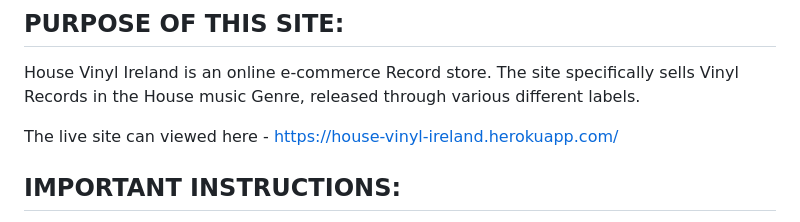
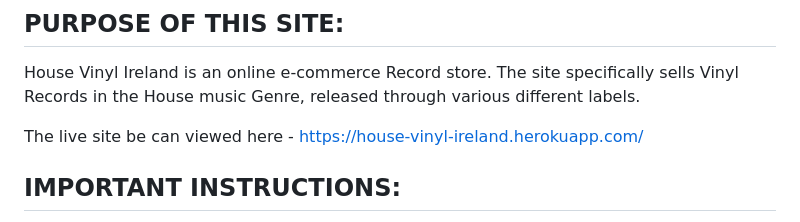
Before and after one commit to David-Maura-Rodgers/House-Vinyl-Ireland, a Markdown page: README.md, the part around the change. GitHub-like rendering.

```diff
--- a/README.md
+++ b/README.md
@@ -3,7 +3,7 @@
 ## PURPOSE OF THIS SITE:
 House Vinyl Ireland is an online e-commerce Record store. The site specifically sells Vinyl Records in the House music Genre, released through various different labels.
 
-The live site can viewed here - https://house-vinyl-ireland.herokuapp.com/
+The live site be can viewed here - https://house-vinyl-ireland.herokuapp.com/
 
 ## IMPORTANT INSTRUCTIONS:
 When handling payments, this site makes use of the [Stripe](https://stripe.com/gb) payment system. When you are testing the payment function of this site; the payment section will ask you to enter card details: Please only enter 4242 until you reach the end. This is the card number that will be recognised by Stripe when a user just wants to test the payment functionality.
```
